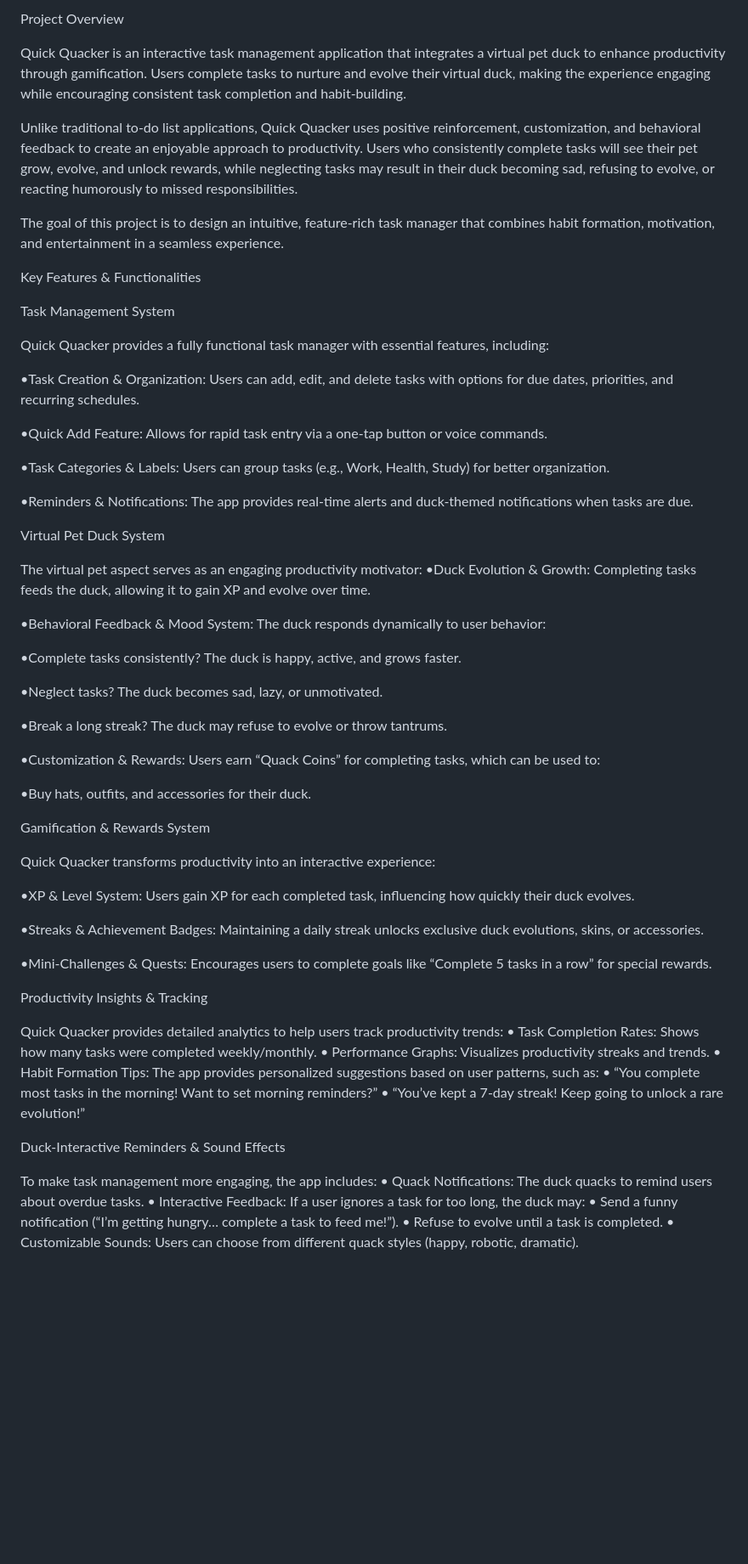
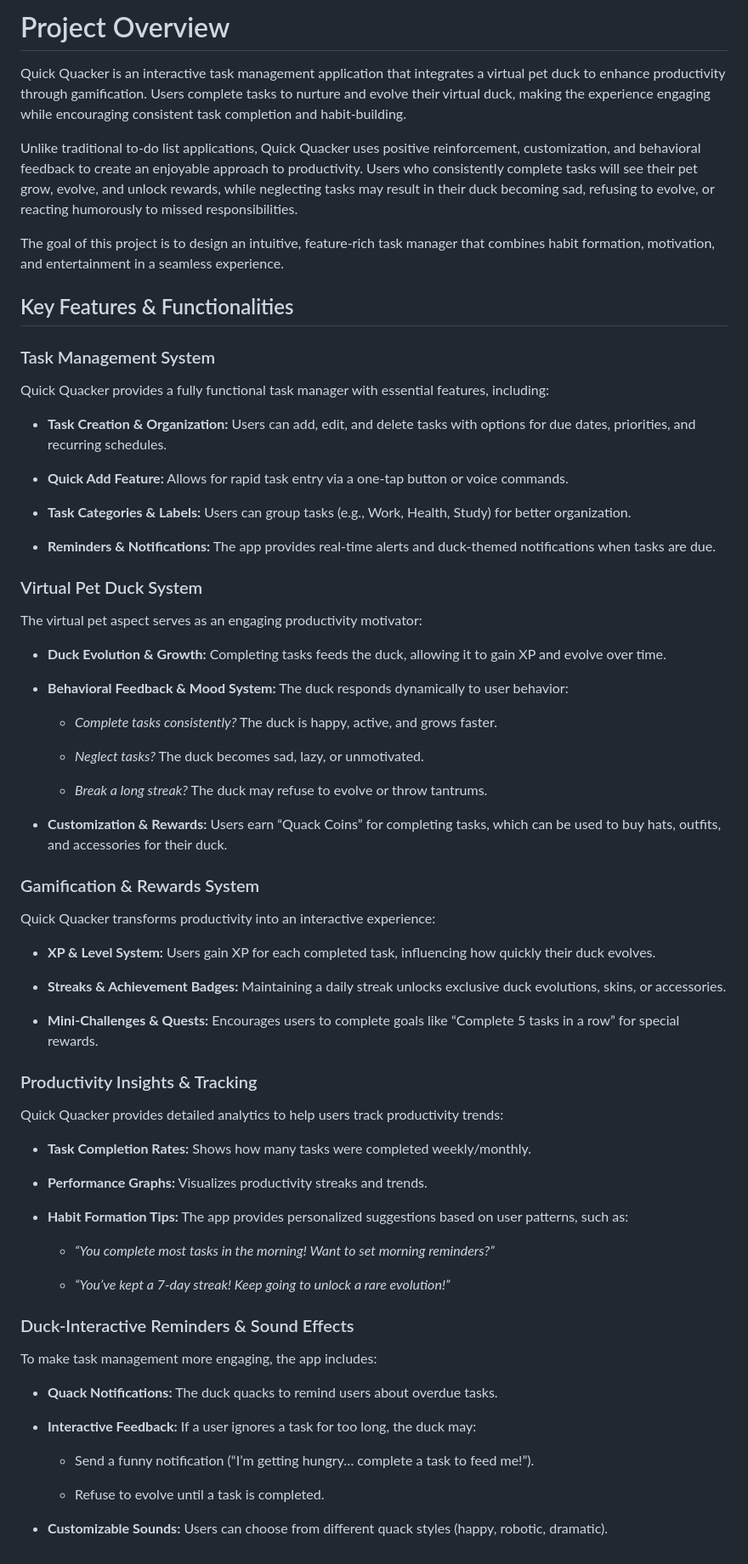
Before and after one commit to hvpham-yorku/project-quick-quacker-coding, a Markdown page: summary.md, the part around the change. Shown at 85% size. GitHub-like rendering; blank space fills up the shorter version.

```diff
--- a/summary.md
+++ b/summary.md
@@ -1,4 +1,4 @@
-Project Overview
+# Project Overview
 
 Quick Quacker is an interactive task management application that integrates a virtual pet duck to enhance productivity through gamification. Users complete tasks to nurture and evolve their virtual duck, making the experience engaging while encouraging consistent task completion and habit-building.
 
@@ -6,63 +6,71 @@ Unlike traditional to-do list applications, Quick Quacker uses positive reinforc
 
 The goal of this project is to design an intuitive, feature-rich task manager that combines habit formation, motivation, and entertainment in a seamless experience.
 
-Key Features & Functionalities
+## Key Features & Functionalities
 
-Task Management System
+### Task Management System
 
 Quick Quacker provides a fully functional task manager with essential features, including:
 
-•Task Creation & Organization: Users can add, edit, and delete tasks with options for due
+- **Task Creation & Organization:** Users can add, edit, and delete tasks with options for due
 dates, priorities, and recurring schedules.
 
-•Quick Add Feature: Allows for rapid task entry via a one-tap button or voice commands.
+- **Quick Add Feature:** Allows for rapid task entry via a one-tap button or voice commands.
 
-•Task Categories & Labels: Users can group tasks (e.g., Work, Health, Study) for better organization.
+- **Task Categories & Labels:** Users can group tasks (e.g., Work, Health, Study) for better organization.
 
-•Reminders & Notifications: The app provides real-time alerts and duck-themed notifications when tasks are due.
+- **Reminders & Notifications:** The app provides real-time alerts and duck-themed notifications when tasks are due.
 
-Virtual Pet Duck System
+### Virtual Pet Duck System
 
 The virtual pet aspect serves as an engaging productivity motivator:
-•Duck Evolution & Growth: Completing tasks feeds the duck, allowing it to gain XP and evolve over time.
 
-•Behavioral Feedback & Mood System: The duck responds dynamically to user behavior:
+- **Duck Evolution & Growth:** Completing tasks feeds the duck, allowing it to gain XP and evolve over time.
 
-•Complete tasks consistently? The duck is happy, active, and grows faster.
+- **Behavioral Feedback & Mood System:** The duck responds dynamically to user behavior:
 
-•Neglect tasks? The duck becomes sad, lazy, or unmotivated.
+	- *Complete tasks consistently?* The duck is happy, active, and grows faster.
 
-•Break a long streak? The duck may refuse to evolve or throw tantrums.
+  	- *Neglect tasks?* The duck becomes sad, lazy, or unmotivated.
 
-•Customization & Rewards: Users earn “Quack Coins” for completing tasks, which can be used to:
+	- *Break a long streak?* The duck may refuse to evolve or throw tantrums.
 
-•Buy hats, outfits, and accessories for their duck.
+- **Customization & Rewards:** Users earn “Quack Coins” for completing tasks, which can be used to buy hats, outfits, and accessories for their duck.
 
-Gamification & Rewards System
+### Gamification & Rewards System
 
 Quick Quacker transforms productivity into an interactive experience:
 
-•XP & Level System: Users gain XP for each completed task, influencing how quickly their duck evolves.
+- **XP & Level System:** Users gain XP for each completed task, influencing how quickly their duck evolves.
 
-•Streaks & Achievement Badges: Maintaining a daily streak unlocks exclusive duck evolutions, skins, or accessories.
+- **Streaks & Achievement Badges:** Maintaining a daily streak unlocks exclusive duck evolutions, skins, or accessories.
 
-•Mini-Challenges & Quests: Encourages users to complete goals like “Complete 5 tasks in a row” for special rewards.
+- **Mini-Challenges & Quests:** Encourages users to complete goals like “Complete 5 tasks in a row” for special rewards.
 
 
-Productivity Insights & Tracking
+### Productivity Insights & Tracking
 
 Quick Quacker provides detailed analytics to help users track productivity trends:
-	•	Task Completion Rates: Shows how many tasks were completed weekly/monthly.
-	•	Performance Graphs: Visualizes productivity streaks and trends.
-	•	Habit Formation Tips: The app provides personalized suggestions based on user patterns, such as:
-	•	“You complete most tasks in the morning! Want to set morning reminders?”
-	•	“You’ve kept a 7-day streak! Keep going to unlock a rare evolution!”
+- **Task Completion Rates:** Shows how many tasks were completed weekly/monthly.
 
-Duck-Interactive Reminders & Sound Effects
+- **Performance Graphs:** Visualizes productivity streaks and trends.
+
+- **Habit Formation Tips:** The app provides personalized suggestions based on user patterns, such as:
+
+	- *“You complete most tasks in the morning! Want to set morning reminders?”*
+
+	- *“You’ve kept a 7-day streak! Keep going to unlock a rare evolution!”*
+
+### Duck-Interactive Reminders & Sound Effects
 
 To make task management more engaging, the app includes:
-	•	Quack Notifications: The duck quacks to remind users about overdue tasks.
-	•	Interactive Feedback: If a user ignores a task for too long, the duck may:
-	•	Send a funny notification (“I’m getting hungry… complete a task to feed me!”).
-	•	Refuse to evolve until a task is completed.
-	•	Customizable Sounds: Users can choose from different quack styles (happy, robotic, dramatic).
+
+- **Quack Notifications:** The duck quacks to remind users about overdue tasks.
+
+- **Interactive Feedback:** If a user ignores a task for too long, the duck may:
+
+	- Send a funny notification (“I’m getting hungry… complete a task to feed me!”).
+
+	- Refuse to evolve until a task is completed.
+
+- **Customizable Sounds:** Users can choose from different quack styles (happy, robotic, dramatic).
```
